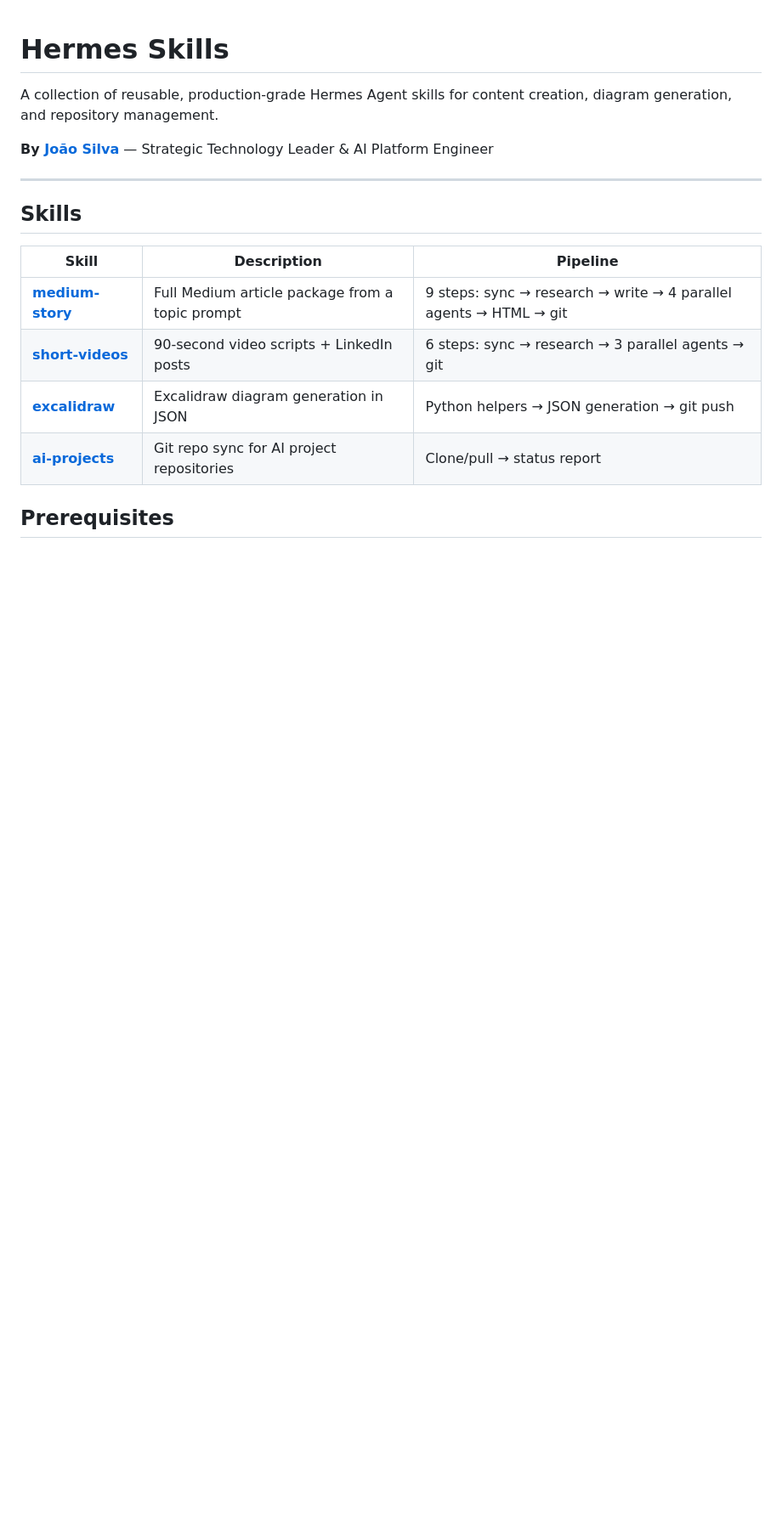
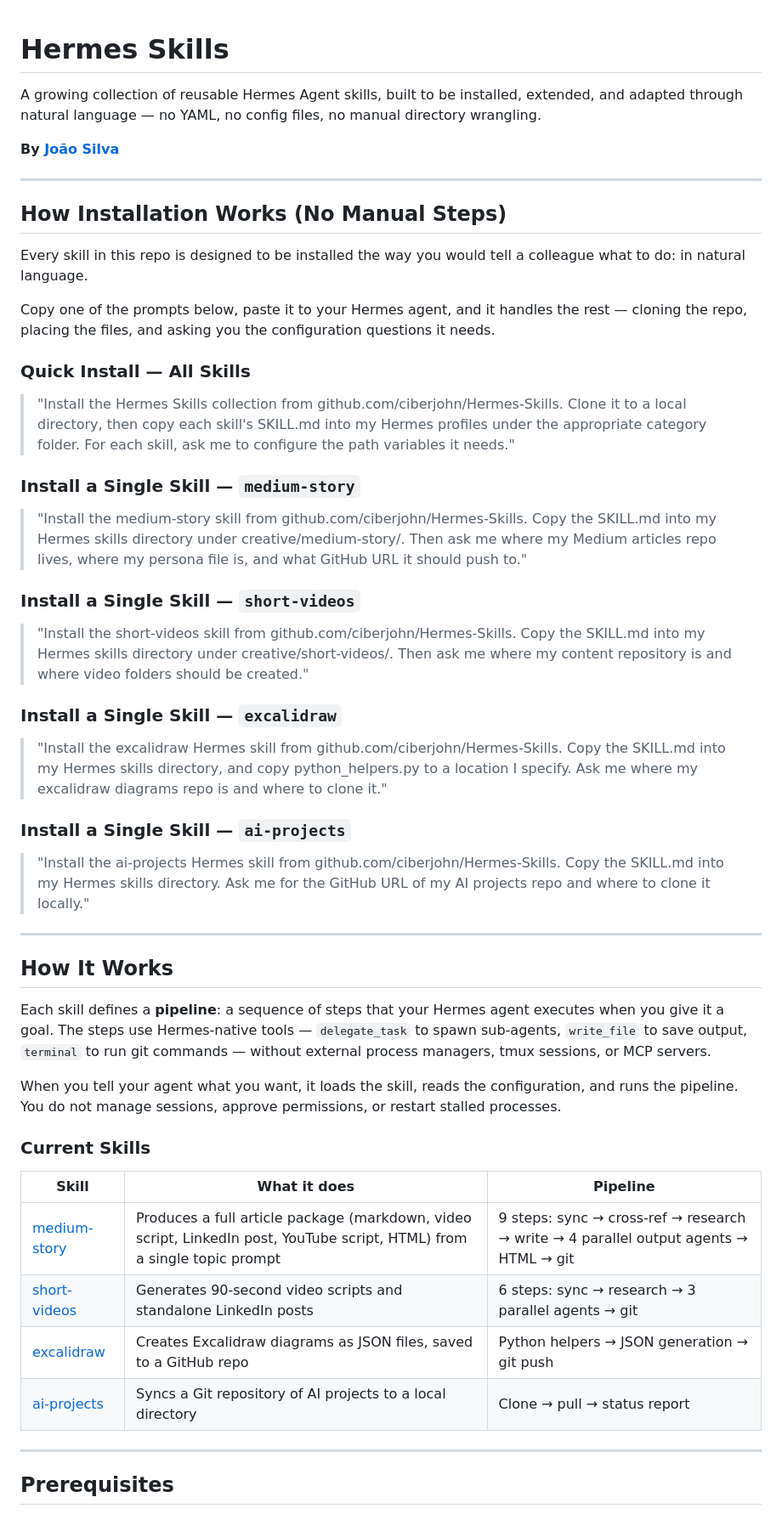
Before and after one commit to ciberjohn/Hermes-Skills, a Markdown page: README.md, the part around one of its changes. Shown at 85% size. Rendered like a GitHub page; blank space fills up the shorter version.

```diff
--- a/README.md
+++ b/README.md
@@ -1,19 +1,55 @@
 # Hermes Skills
 
-A collection of reusable, production-grade Hermes Agent skills for content creation, diagram generation, and repository management.
+A growing collection of reusable Hermes Agent skills, built to be installed, extended, and adapted through natural language — no YAML, no config files, no manual directory wrangling.
 
-**By [João Silva](https://github.com/ciberjohn)** — Strategic Technology Leader & AI Platform Engineer
+**By [João Silva](https://github.com/ciberjohn)**
 
 ---
 
-## Skills
+## How Installation Works (No Manual Steps)
 
-| Skill | Description | Pipeline |
+Every skill in this repo is designed to be installed the way you would tell a colleague what to do: in natural language.
+
+Copy one of the prompts below, paste it to your Hermes agent, and it handles the rest — cloning the repo, placing the files, and asking you the configuration questions it needs.
+
+### Quick Install — All Skills
+
+> "Install the Hermes Skills collection from github.com/ciberjohn/Hermes-Skills. Clone it to a local directory, then copy each skill's SKILL.md into my Hermes profiles under the appropriate category folder. For each skill, ask me to configure the path variables it needs."
+
+### Install a Single Skill — `medium-story`
+
+> "Install the medium-story skill from github.com/ciberjohn/Hermes-Skills. Copy the SKILL.md into my Hermes skills directory under creative/medium-story/. Then ask me where my Medium articles repo lives, where my persona file is, and what GitHub URL it should push to."
+
+### Install a Single Skill — `short-videos`
+
+> "Install the short-videos skill from github.com/ciberjohn/Hermes-Skills. Copy the SKILL.md into my Hermes skills directory under creative/short-videos/. Then ask me where my content repository is and where video folders should be created."
+
+### Install a Single Skill — `excalidraw`
+
+> "Install the excalidraw Hermes skill from github.com/ciberjohn/Hermes-Skills. Copy the SKILL.md into my Hermes skills directory, and copy python_helpers.py to a location I specify. Ask me where my excalidraw diagrams repo is and where to clone it."
+
+### Install a Single Skill — `ai-projects`
+
+> "Install the ai-projects Hermes skill from github.com/ciberjohn/Hermes-Skills. Copy the SKILL.md into my Hermes skills directory. Ask me for the GitHub URL of my AI projects repo and where to clone it locally."
+
+---
+
+## How It Works
+
+Each skill defines a **pipeline**: a sequence of steps that your Hermes agent executes when you give it a goal. The steps use Hermes-native tools — `delegate_task` to spawn sub-agents, `write_file` to save output, `terminal` to run git commands — without external process managers, tmux sessions, or MCP servers.
+
+When you tell your agent what you want, it loads the skill, reads the configuration, and runs the pipeline. You do not manage sessions, approve permissions, or restart stalled processes.
+
+### Current Skills
+
+| Skill | What it does | Pipeline |
 |-------|-------------|----------|
-| **[medium-story](medium-story/)** | Full Medium article package from a topic prompt | 9 steps: sync → research → write → 4 parallel agents → HTML → git |
-| **[short-videos](short-videos/)** | 90-second video scripts + LinkedIn posts | 6 steps: sync → research → 3 parallel agents → git |
-| **[excalidraw](excalidraw/)** | Excalidraw diagram generation in JSON | Python helpers → JSON generation → git push |
-| **[ai-projects](ai-projects/)** | Git repo sync for AI project repositories | Clone/pull → status report |
+| [medium-story](medium-story/) | Produces a full article package (markdown, video script, LinkedIn post, YouTube script, HTML) from a single topic prompt | 9 steps: sync → cross-ref → research → write → 4 parallel output agents → HTML → git |
+| [short-videos](short-videos/) | Generates 90-second video scripts and standalone LinkedIn posts | 6 steps: sync → research → 3 parallel agents → git |
+| [excalidraw](excalidraw/) | Creates Excalidraw diagrams as JSON files, saved to a GitHub repo | Python helpers → JSON generation → git push |
+| [ai-projects](ai-projects/) | Syncs a Git repository of AI projects to a local directory | Clone → pull → status report |
+
+---
 
 ## Prerequisites
 
```
Also changed, not shown: other parts of README.md (+36 -32 lines).
